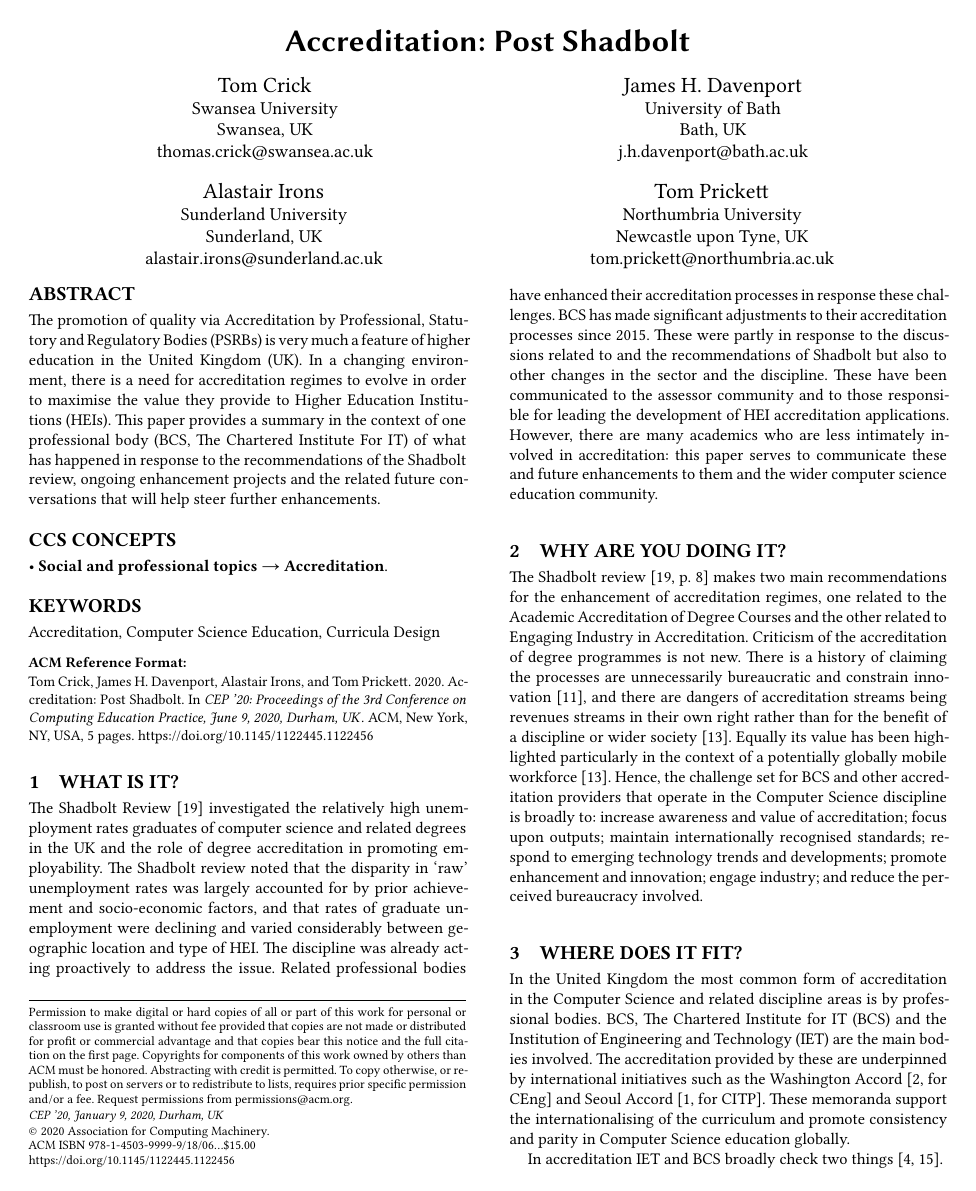
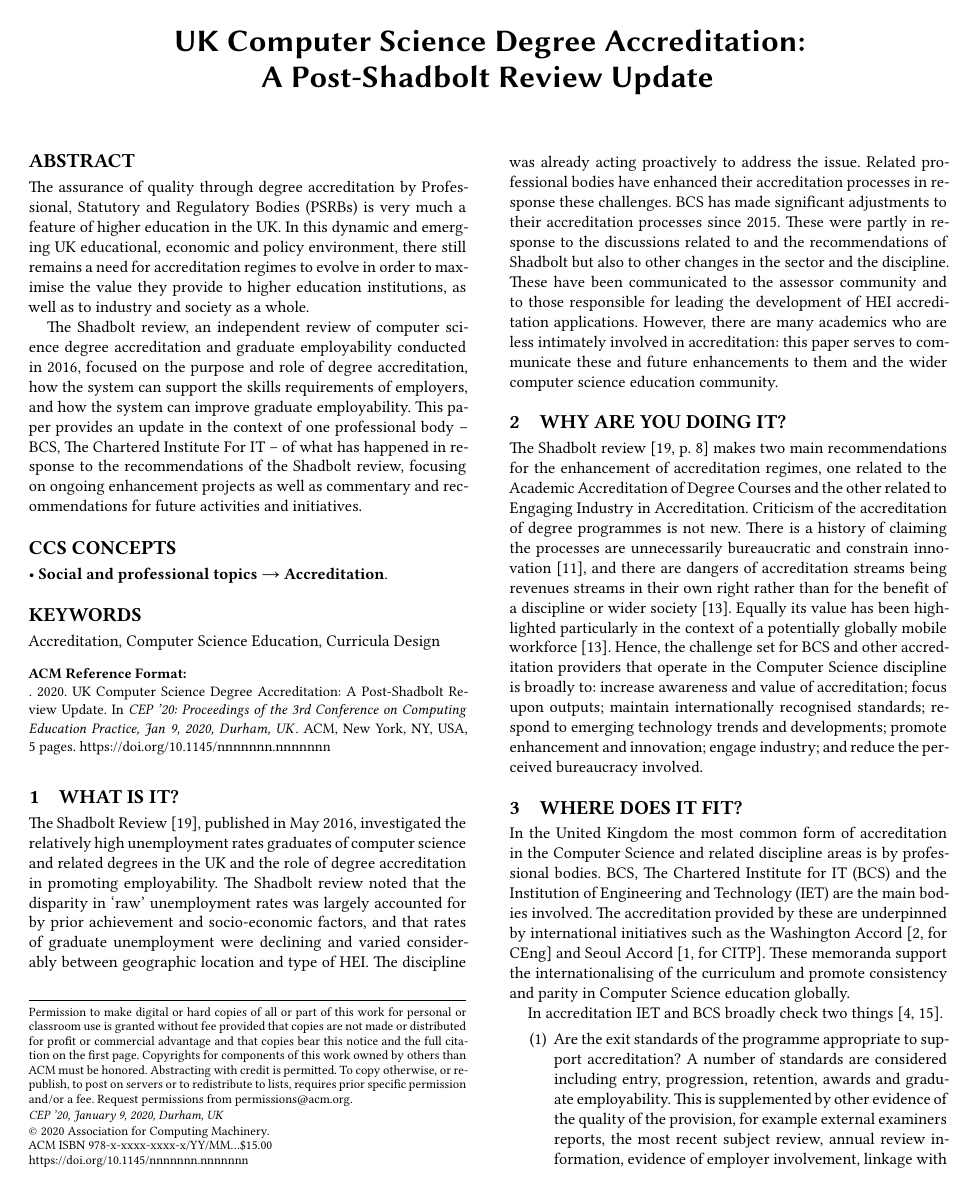
Before and after one commit to tomcrick/CEP2020, a LaTeX paper (accreditation.tex): page 1 of 5. Compiled offline with XeLaTeX.

Commit message:
Changes to accred. paper, inc. title, abtract and conclusions

```diff
--- a/accreditation.tex
+++ b/accreditation.tex
@@ -38,14 +38,14 @@
 \setcopyright{acmcopyright}
 \copyrightyear{2020}
 \acmYear{2020}
-\acmDOI{10.1145/1122445.1122456}
+%\acmDOI{10.1145/1122445.1122456}
 
 %% These commands are for a PROCEEDINGS abstract or paper.
 \acmConference[CEP '20]{CEP '20: ACM Computing Education Practice}{January 9, 2020}{Durham, UK}
 \acmBooktitle{CEP '20: Proceedings of the 3rd Conference on Computing Education Practice,
-  June 9, 2020, Durham, UK}
+  Jan 9, 2020, Durham, UK}
 \acmPrice{15.00}
-\acmISBN{978-1-4503-9999-9/18/06}
+%\acmISBN{978-1-4503-9999-9/18/06}
 
 \usepackage{dirtytalk}
 
@@ -87,38 +88,38 @@
 
 %\begin{comment}
 
-\author{Tom Crick}
-\affiliation{%
-  \institution{Swansea University}
-  \city{Swansea}
-  \country{UK}
-}
-\email{thomas.crick@swansea.ac.uk}
+% \author{Tom Crick}
+% \affiliation{%
+%   \institution{Swansea University}
+%   \city{Swansea}
+%   \country{UK}
+% }
+% \email{thomas.crick@swansea.ac.uk}
 
 
-\author{James H. Davenport}
-\affiliation{%
-  \institution{ University of Bath}
-  \city{Bath}
-  \country{UK}
-}
-\email{j.h.davenport@bath.ac.uk}
+% \author{James H. Davenport}
+% \affiliation{%
+%   \institution{ University of Bath}
+%   \city{Bath}
+%   \country{UK}
+% }
+% \email{j.h.davenport@bath.ac.uk}
 
-\author{Alastair Irons}
-\affiliation{%
-  \institution{ Sunderland University}
-  \city{Sunderland}
-  \country{UK}
-}
-\email{alastair.irons@sunderland.ac.uk}
+% \author{Alastair Irons}
+% \affiliation{%
+%   \institution{ Sunderland University}
+%   \city{Sunderland}
+%   \country{UK}
+% }
+% \email{alastair.irons@sunderland.ac.uk}
 
-\author{Tom Prickett}
-\affiliation{%
-  \institution{ Northumbria University}
-  \city{Newcastle upon Tyne}
-  \country{UK}
-}
-\email{tom.prickett@northumbria.ac.uk}
+% \author{Tom Prickett}
+% \affiliation{%
+%   \institution{ Northumbria University}
+%   \city{Newcastle upon Tyne}
+%   \country{UK}
+% }
+% \email{tom.prickett@northumbria.ac.uk}
 %\end{comment}
 
 
@@ -128,15 +129,29 @@
 %% other information printed in the page headers. This command allows
 %% the author to define a more concise list
 %% of authors' names for this purpose.
-\renewcommand{\shortauthors}{Crick, Davenport,  Irons, and Prickett.}
+\renewcommand{\shortauthors}{Crick, Davenport,  Irons, and Prickett}
 
 %%
 %% The abstract is a short summary of the work to be presented in the
 %% article.
 \begin{abstract}
-The promotion of quality via Accreditation by Professional, Statutory and Regulatory Bodies (PSRBs) is very much a feature of higher education in the United Kingdom (UK).  In %this  %%JHD: "this" didn't refer to anything
-a changing  environment, there is a need for accreditation regimes to evolve in order to maximise the value they provide to Higher Education Institutions (HEIs).  This paper provides a summary in the context of one professional body (BCS, The Chartered Institute For IT) of
-what has happened in response to the recommendations of the Shadbolt review,  ongoing enhancement projects and the related future conversations that will help steer further enhancements.
+The assurance of quality through degree accreditation by Professional,
+Statutory and Regulatory Bodies (PSRBs) is very much a feature of
+higher education in the UK.  In this dynamic and emerging UK
+educational, economic and policy environment, there still remains a
+need for accreditation regimes to evolve in order to maximise the
+value they provide to higher education institutions, as well as to
+industry and society as a whole.
+
+The Shadbolt review, an independent review of computer science degree
+accreditation and graduate employability conducted in 2016, focused on
+the purpose and role of degree accreditation, how the system can
+support the skills requirements of employers, and how the system can
+improve graduate employability. This paper provides an update in the
+context of one professional body -- BCS, The Chartered Institute For
+IT -- of what has happened in response to the recommendations of the
+Shadbolt review, focusing on ongoing enhancement projects as well as
+commentary and recommendations for future activities and initiatives.
 \end{abstract}
 
 %%
@@ -167,7 +182,7 @@ what has happened in response to the recommendations of the Shadbolt review,  on
 \maketitle
 \section {What is it?}
 %A short description of the practice you're presenting
-The Shadbolt Review \cite{shadbolt2016shadbolt} investigated the relatively high unemployment rates graduates of computer science and related degrees in the UK and the role of degree accreditation in promoting employability. The Shadbolt review noted that
+The Shadbolt Review \cite{shadbolt2016shadbolt}, published in May 2016, investigated the relatively high unemployment rates graduates of computer science and related degrees in the UK and the role of degree accreditation in promoting employability. The Shadbolt review noted that
 % Next line JHD: I think we need to keep saying this!
 the disparity in `raw' unemployment rates was largely accounted for by prior achievement and socio-economic factors, and that
 rates of graduate unemployment were declining and varied considerably between geographic location and type of HEI. The discipline was already acting proactively to address the issue.  Related professional bodies have enhanced their accreditation processes in response these challenges. BCS has made significant adjustments to their accreditation processes since 2015. These were partly in response to the discussions related to and the recommendations of Shadbolt but also to other changes in the sector and the discipline.  These have been communicated to the assessor community and to those responsible for leading the development of HEI accreditation applications. However, there are many academics who are less intimately involved in accreditation: this paper serves to communicate these and future enhancements to them and the wider computer science education community.
```
Also changed, not shown: accreditation.tex (35 more changed lines).
